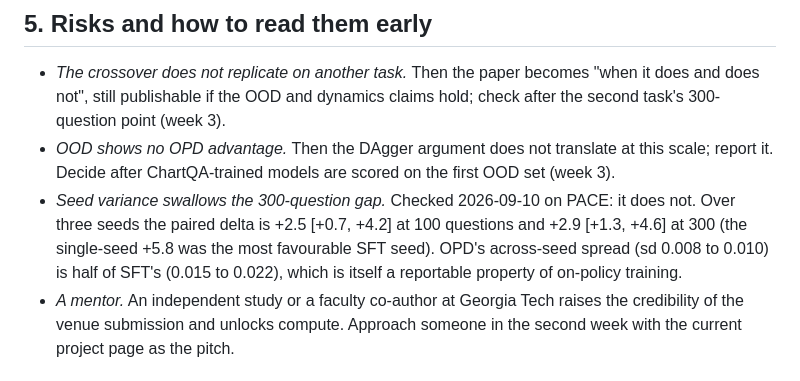
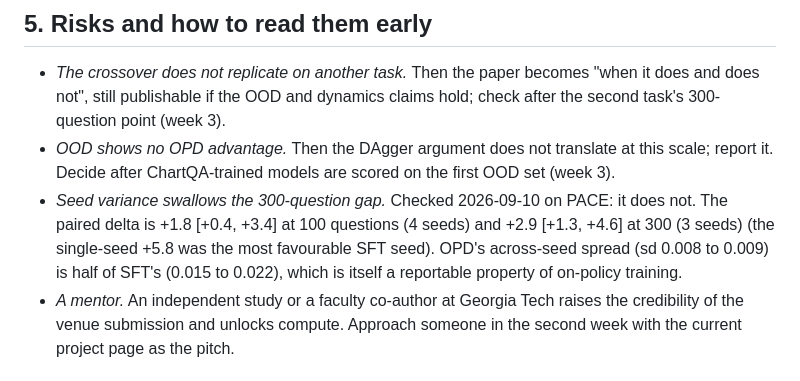
Before and after one commit to ffy208/On-Policy-Distillation-for-Vision-Language-Reasoning, a Markdown page: docs/research_plan.md, the part around the change. Drawn GitHub-style.

```diff
--- a/docs/research_plan.md
+++ b/docs/research_plan.md
@@ -87,7 +87,7 @@ Timeline at roughly 10 hours per week:
 
 - *The crossover does not replicate on another task.* Then the paper becomes "when it does and does not", still publishable if the OOD and dynamics claims hold; check after the second task's 300-question point (week 3).
 - *OOD shows no OPD advantage.* Then the DAgger argument does not translate at this scale; report it. Decide after ChartQA-trained models are scored on the first OOD set (week 3).
-- *Seed variance swallows the 300-question gap.* Checked 2026-09-10 on PACE: it does not. Over three seeds the paired delta is +2.5 [+0.7, +4.2] at 100 questions and +2.9 [+1.3, +4.6] at 300 (the single-seed +5.8 was the most favourable SFT seed). OPD's across-seed spread (sd 0.008 to 0.010) is half of SFT's (0.015 to 0.022), which is itself a reportable property of on-policy training.
+- *Seed variance swallows the 300-question gap.* Checked 2026-09-10 on PACE: it does not. The paired delta is +1.8 [+0.4, +3.4] at 100 questions (4 seeds) and +2.9 [+1.3, +4.6] at 300 (3 seeds) (the single-seed +5.8 was the most favourable SFT seed). OPD's across-seed spread (sd 0.008 to 0.009) is half of SFT's (0.015 to 0.022), which is itself a reportable property of on-policy training.
 - *A mentor.* An independent study or a faculty co-author at Georgia Tech raises the credibility of the venue submission and unlocks compute. Approach someone in the second week with the current project page as the pitch.
 
 ## 6. What to do first
```
Also changed, not shown: README.md (+5 -5 lines), docs/resume_log.md (+2 -2 lines), docs/assets/data_efficiency.png, 1 other file.
